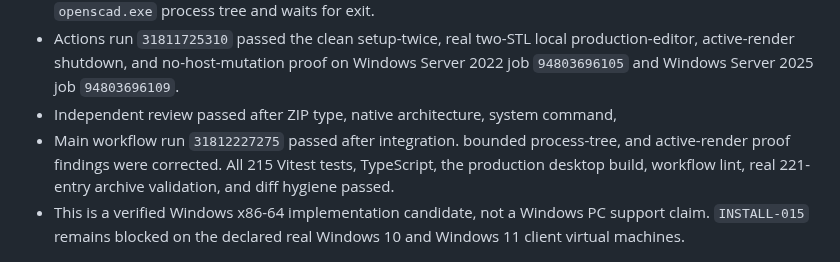
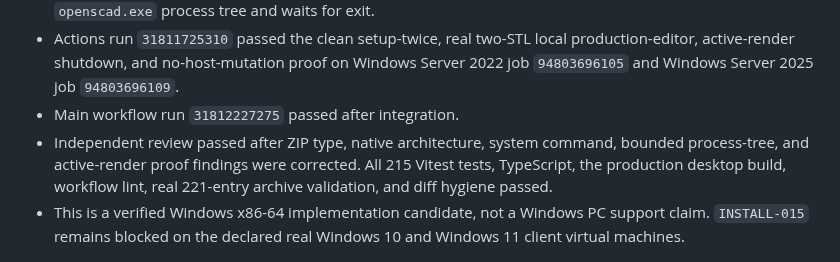
Before and after one commit to MateSteinforth/LOO-UME, a Markdown page: TASKS.md, the part around the change. GitHub-like rendering.

```diff
--- a/TASKS.md
+++ b/TASKS.md
@@ -289,8 +289,8 @@ No implementation task is active.
   production-editor, active-render shutdown, and no-host-mutation proof on
   Windows Server 2022 job `94803696105` and Windows Server 2025 job
   `94803696109`.
+- Main workflow run `31812227275` passed after integration.
 - Independent review passed after ZIP type, native architecture, system command,
-- Main workflow run `31812227275` passed after integration.
   bounded process-tree, and active-render proof findings were corrected. All
   215 Vitest tests, TypeScript, the production desktop build, workflow lint,
   real 221-entry archive validation, and diff hygiene passed.
```
Also changed, not shown: FAILURES.md (+61 -0 lines).
